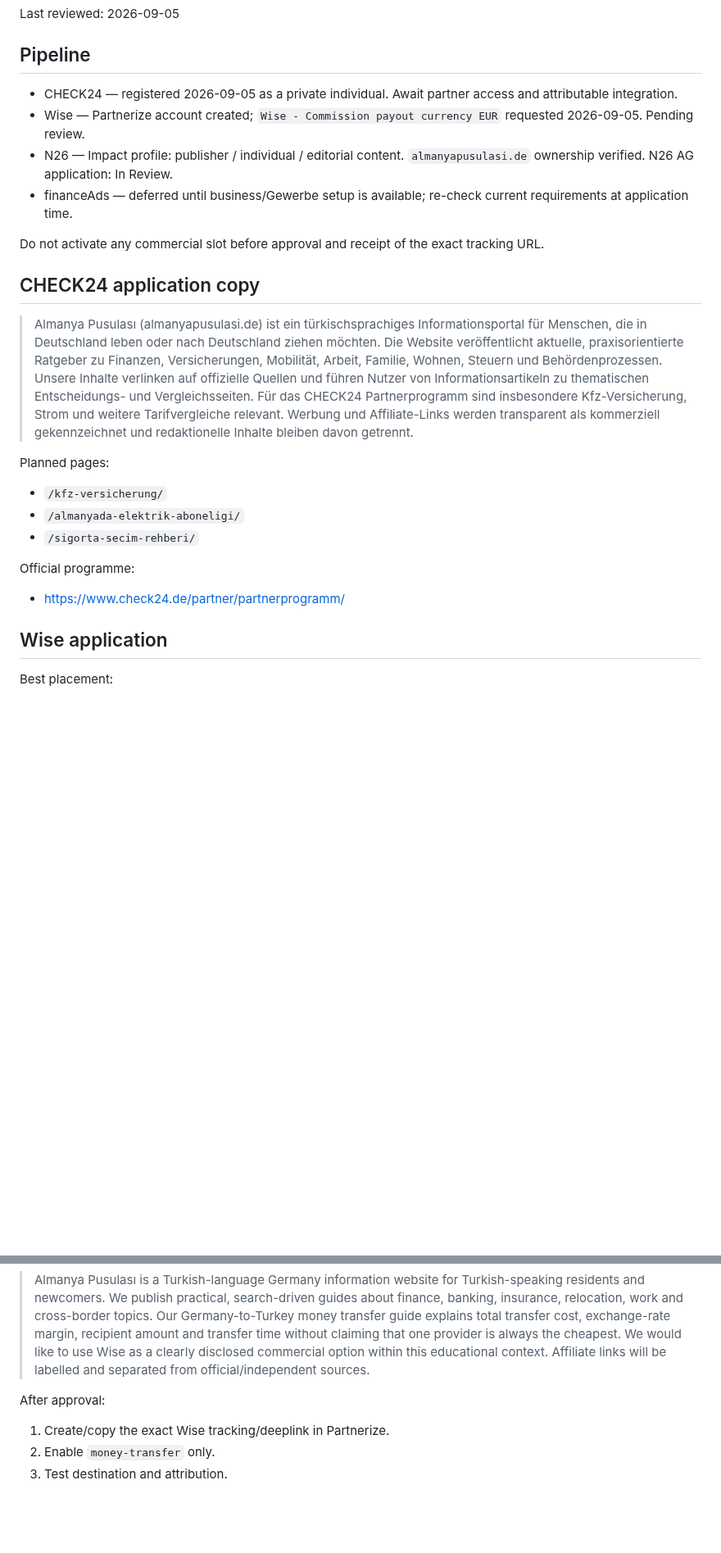
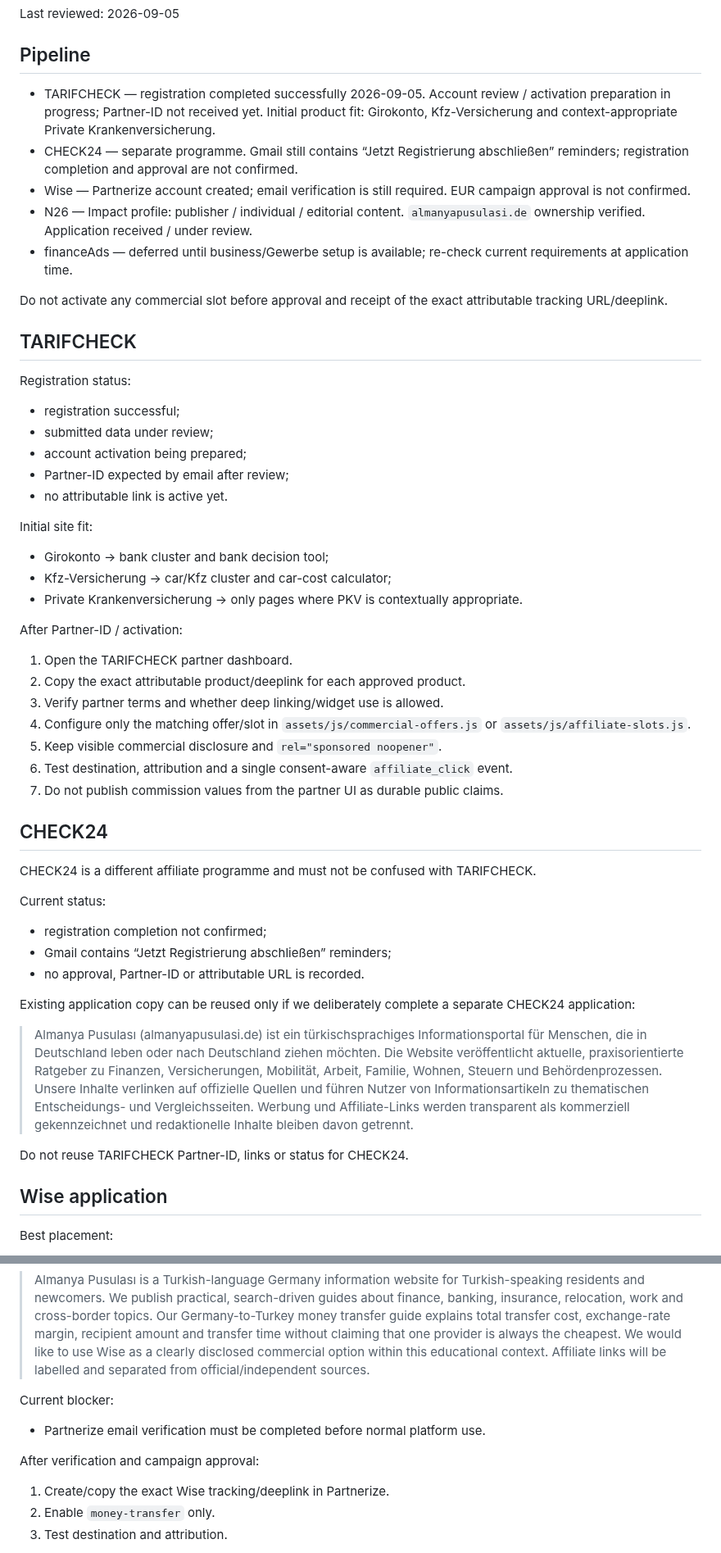
Before and after one commit to tariksem/almanyapusulasi, a Markdown page: AFFILIATE-APPLICATIONS.md, 2 parts joined by grey strips. Shown at 82% size. Rendered like a GitHub page; blank space fills up the shorter version.

Commit message:
docs: separate TARIFCHECK from CHECK24 affiliate pipeline

```diff
--- a/AFFILIATE-APPLICATIONS.md
+++ b/AFFILIATE-APPLICATIONS.md
@@ -4,24 +4,51 @@ Last reviewed: 2026-09-05
 
 ## Pipeline
 
-- CHECK24 — registered 2026-09-05 as a private individual. Await partner access and attributable integration.
-- Wise — Partnerize account created; `Wise - Commission payout currency EUR` requested 2026-09-05. Pending review.
-- N26 — Impact profile: publisher / individual / editorial content. `almanyapusulasi.de` ownership verified. N26 AG application: In Review.
+- TARIFCHECK — registration completed successfully 2026-09-05. Account review / activation preparation in progress; Partner-ID not received yet. Initial product fit: Girokonto, Kfz-Versicherung and context-appropriate Private Krankenversicherung.
+- CHECK24 — separate programme. Gmail still contains “Jetzt Registrierung abschließen” reminders; registration completion and approval are not confirmed.
+- Wise — Partnerize account created; email verification is still required. EUR campaign approval is not confirmed.
+- N26 — Impact profile: publisher / individual / editorial content. `almanyapusulasi.de` ownership verified. Application received / under review.
 - financeAds — deferred until business/Gewerbe setup is available; re-check current requirements at application time.
 
-Do not activate any commercial slot before approval and receipt of the exact tracking URL.
+Do not activate any commercial slot before approval and receipt of the exact attributable tracking URL/deeplink.
 
-## CHECK24 application copy
+## TARIFCHECK
 
-> Almanya Pusulası (almanyapusulasi.de) ist ein türkischsprachiges Informationsportal für Menschen, die in Deutschland leben oder nach Deutschland ziehen möchten. Die Website veröffentlicht aktuelle, praxisorientierte Ratgeber zu Finanzen, Versicherungen, Mobilität, Arbeit, Familie, Wohnen, Steuern und Behördenprozessen. Unsere Inhalte verlinken auf offizielle Quellen und führen Nutzer von Informationsartikeln zu thematischen Entscheidungs- und Vergleichsseiten. Für das CHECK24 Partnerprogramm sind insbesondere Kfz-Versicherung, Strom und weitere Tarifvergleiche relevant. Werbung und Affiliate-Links werden transparent als kommerziell gekennzeichnet und redaktionelle Inhalte bleiben davon getrennt.
+Registration status:
+- registration successful;
+- submitted data under review;
+- account activation being prepared;
+- Partner-ID expected by email after review;
+- no attributable link is active yet.
 
-Planned pages:
-- `/kfz-versicherung/`
-- `/almanyada-elektrik-aboneligi/`
-- `/sigorta-secim-rehberi/`
+Initial site fit:
+- Girokonto → bank cluster and bank decision tool;
+- Kfz-Versicherung → car/Kfz cluster and car-cost calculator;
+- Private Krankenversicherung → only pages where PKV is contextually appropriate.
 
-Official programme:
-- https://www.check24.de/partner/partnerprogramm/
+After Partner-ID / activation:
+1. Open the TARIFCHECK partner dashboard.
+2. Copy the exact attributable product/deeplink for each approved product.
+3. Verify partner terms and whether deep linking/widget use is allowed.
+4. Configure only the matching offer/slot in `assets/js/commercial-offers.js` or `assets/js/affiliate-slots.js`.
+5. Keep visible commercial disclosure and `rel="sponsored noopener"`.
+6. Test destination, attribution and a single consent-aware `affiliate_click` event.
+7. Do not publish commission values from the partner UI as durable public claims.
+
+## CHECK24
+
+CHECK24 is a different affiliate programme and must not be confused with TARIFCHECK.
+
+Current status:
+- registration completion not confirmed;
+- Gmail contains “Jetzt Registrierung abschließen” reminders;
+- no approval, Partner-ID or attributable URL is recorded.
+
+Existing application copy can be reused only if we deliberately complete a separate CHECK24 application:
+
+> Almanya Pusulası (almanyapusulasi.de) ist ein türkischsprachiges Informationsportal für Menschen, die in Deutschland leben oder nach Deutschland ziehen möchten. Die Website veröffentlicht aktuelle, praxisorientierte Ratgeber zu Finanzen, Versicherungen, Mobilität, Arbeit, Familie, Wohnen, Steuern und Behördenprozessen. Unsere Inhalte verlinken auf offizielle Quellen und führen Nutzer von Informationsartikeln zu thematischen Entscheidungs- und Vergleichsseiten. Werbung und Affiliate-Links werden transparent als kommerziell gekennzeichnet und redaktionelle Inhalte bleiben davon getrennt.
+
+Do not reuse TARIFCHECK Partner-ID, links or status for CHECK24.
 
 ## Wise application
 
@@ -32,7 +59,10 @@ Application copy:
 
 > Almanya Pusulası is a Turkish-language Germany information website for Turkish-speaking residents and newcomers. We publish practical, search-driven guides about finance, banking, insurance, relocation, work and cross-border topics. Our Germany-to-Turkey money transfer guide explains total transfer cost, exchange-rate margin, recipient amount and transfer time without claiming that one provider is always the cheapest. We would like to use Wise as a clearly disclosed commercial option within this educational context. Affiliate links will be labelled and separated from official/independent sources.
 
-After approval:
+Current blocker:
+- Partnerize email verification must be completed before normal platform use.
+
+After verification and campaign approval:
 1. Create/copy the exact Wise tracking/deeplink in Partnerize.
 2. Enable `money-transfer` only.
 3. Test destination and attribution.
```
Also changed, not shown: other parts of AFFILIATE-APPLICATIONS.md (+4 -5 lines).
